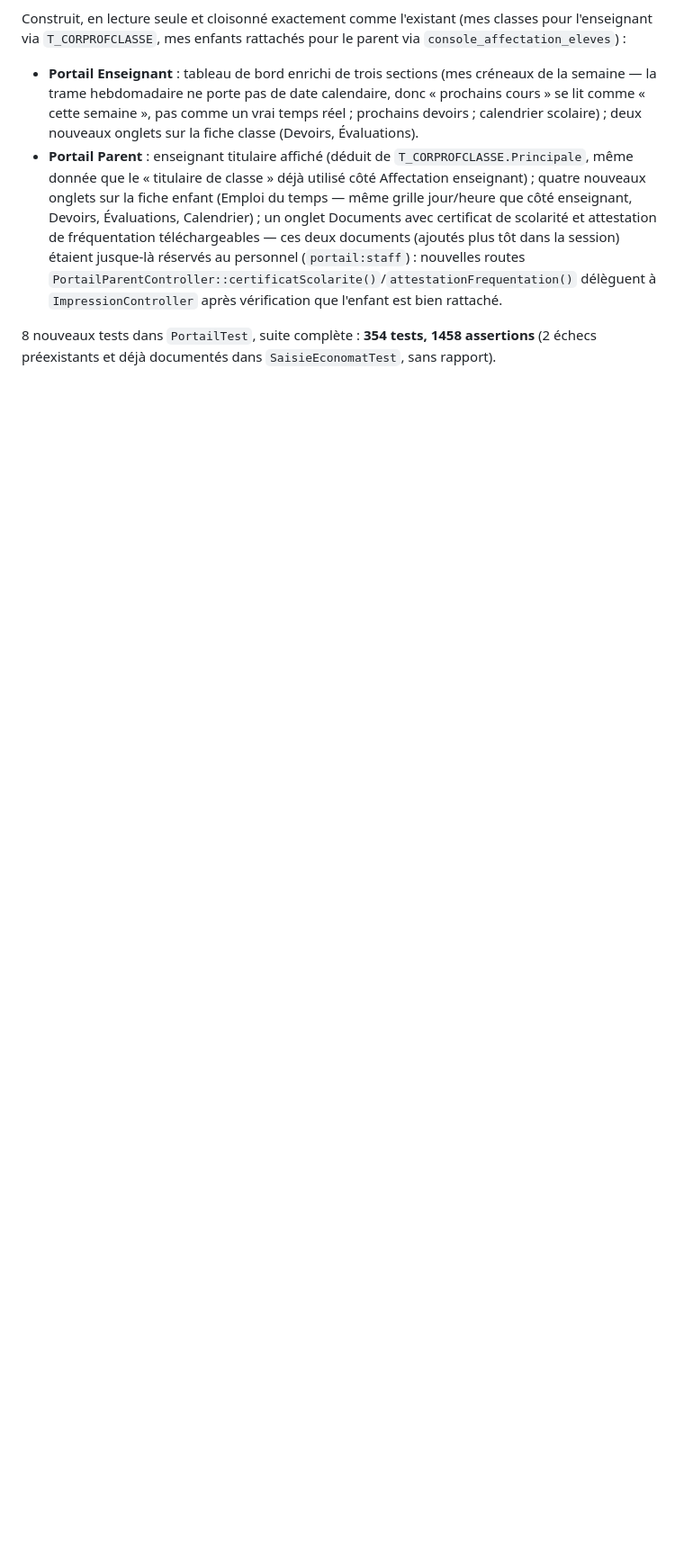
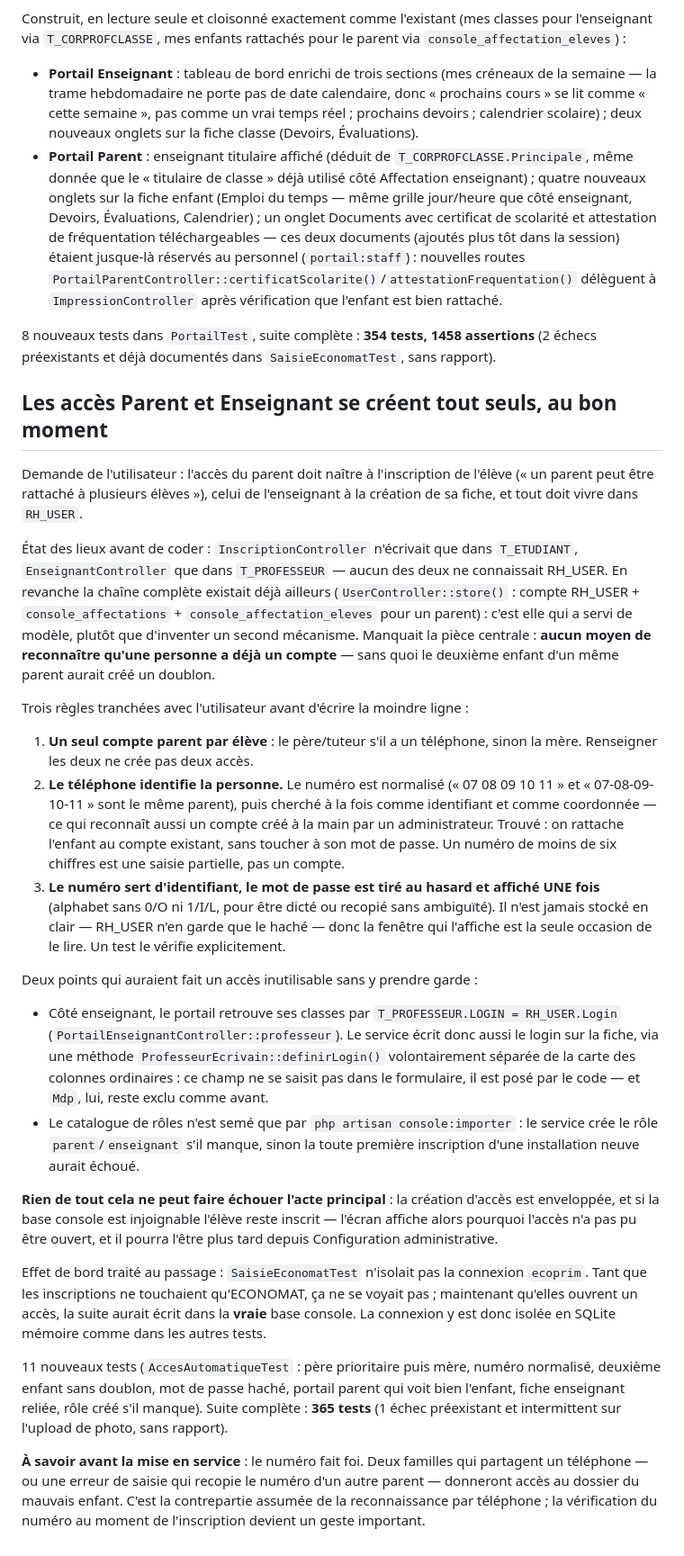
Before and after one commit to Romasuperdev/ECOPRIM, a Markdown page: AVANCEMENT.md, the part around the change. Shown at 90% size. Drawn GitHub-style; blank space fills up the shorter version.

Commit message:
Documente la création automatique des accès Parent et Enseignant
Co-Authored-By: Claude Sonnet 5 <noreply@anthropic.com>

```diff
--- a/AVANCEMENT.md
+++ b/AVANCEMENT.md
@@ -2647,3 +2647,62 @@ l'enseignant via `T_CORPROFCLASSE`, mes enfants rattachés pour le parent via
 
 8 nouveaux tests dans `PortailTest`, suite complète : **354 tests, 1458 assertions** (2 échecs
 préexistants et déjà documentés dans `SaisieEconomatTest`, sans rapport).
+
+## Les accès Parent et Enseignant se créent tout seuls, au bon moment
+
+Demande de l'utilisateur : l'accès du parent doit naître à l'inscription de l'élève (« un
+parent peut être rattaché à plusieurs élèves »), celui de l'enseignant à la création de sa
+fiche, et tout doit vivre dans `RH_USER`.
+
+État des lieux avant de coder : `InscriptionController` n'écrivait que dans `T_ETUDIANT`,
+`EnseignantController` que dans `T_PROFESSEUR` — aucun des deux ne connaissait RH_USER. En
+revanche la chaîne complète existait déjà ailleurs (`UserController::store()` : compte
+RH_USER + `console_affectations` + `console_affectation_eleves` pour un parent) : c'est elle
+qui a servi de modèle, plutôt que d'inventer un second mécanisme. Manquait la pièce centrale :
+**aucun moyen de reconnaître qu'une personne a déjà un compte** — sans quoi le deuxième enfant
+d'un même parent aurait créé un doublon.
+
+Trois règles tranchées avec l'utilisateur avant d'écrire la moindre ligne :
+
+1. **Un seul compte parent par élève** : le père/tuteur s'il a un téléphone, sinon la mère.
+   Renseigner les deux ne crée pas deux accès.
+2. **Le téléphone identifie la personne.** Le numéro est normalisé (« 07 08 09 10 11 » et
+   « 07-08-09-10-11 » sont le même parent), puis cherché à la fois comme identifiant et comme
+   coordonnée — ce qui reconnaît aussi un compte créé à la main par un administrateur. Trouvé :
+   on rattache l'enfant au compte existant, sans toucher à son mot de passe. Un numéro de moins
+   de six chiffres est une saisie partielle, pas un compte.
+3. **Le numéro sert d'identifiant, le mot de passe est tiré au hasard et affiché UNE fois**
+   (alphabet sans 0/O ni 1/I/L, pour être dicté ou recopié sans ambiguïté). Il n'est jamais
+   stocké en clair — RH_USER n'en garde que le haché — donc la fenêtre qui l'affiche est la
+   seule occasion de le lire. Un test le vérifie explicitement.
+
+Deux points qui auraient fait un accès inutilisable sans y prendre garde :
+
+- Côté enseignant, le portail retrouve ses classes par `T_PROFESSEUR.LOGIN = RH_USER.Login`
+  (`PortailEnseignantController::professeur`). Le service écrit donc aussi le login sur la
+  fiche, via une méthode `ProfesseurEcrivain::definirLogin()` volontairement séparée de la
+  carte des colonnes ordinaires : ce champ ne se saisit pas dans le formulaire, il est posé
+  par le code — et `Mdp`, lui, reste exclu comme avant.
+- Le catalogue de rôles n'est semé que par `php artisan console:importer` : le service crée le
+  rôle `parent`/`enseignant` s'il manque, sinon la toute première inscription d'une
+  installation neuve aurait échoué.
+
+**Rien de tout cela ne peut faire échouer l'acte principal** : la création d'accès est enveloppée,
+et si la base console est injoignable l'élève reste inscrit — l'écran affiche alors pourquoi
+l'accès n'a pas pu être ouvert, et il pourra l'être plus tard depuis Configuration
+administrative.
+
+Effet de bord traité au passage : `SaisieEconomatTest` n'isolait pas la connexion `ecoprim`.
+Tant que les inscriptions ne touchaient qu'ECONOMAT, ça ne se voyait pas ; maintenant qu'elles
+ouvrent un accès, la suite aurait écrit dans la **vraie** base console. La connexion y est donc
+isolée en SQLite mémoire comme dans les autres tests.
+
+11 nouveaux tests (`AccesAutomatiqueTest` : père prioritaire puis mère, numéro normalisé,
+deuxième enfant sans doublon, mot de passe haché, portail parent qui voit bien l'enfant, fiche
+enseignant reliée, rôle créé s'il manque). Suite complète : **365 tests** (1 échec préexistant
+et intermittent sur l'upload de photo, sans rapport).
+
+**À savoir avant la mise en service** : le numéro fait foi. Deux familles qui partagent un
+téléphone — ou une erreur de saisie qui recopie le numéro d'un autre parent — donneront accès
+au dossier du mauvais enfant. C'est la contrepartie assumée de la reconnaissance par téléphone ;
+la vérification du numéro au moment de l'inscription devient un geste important.
```
